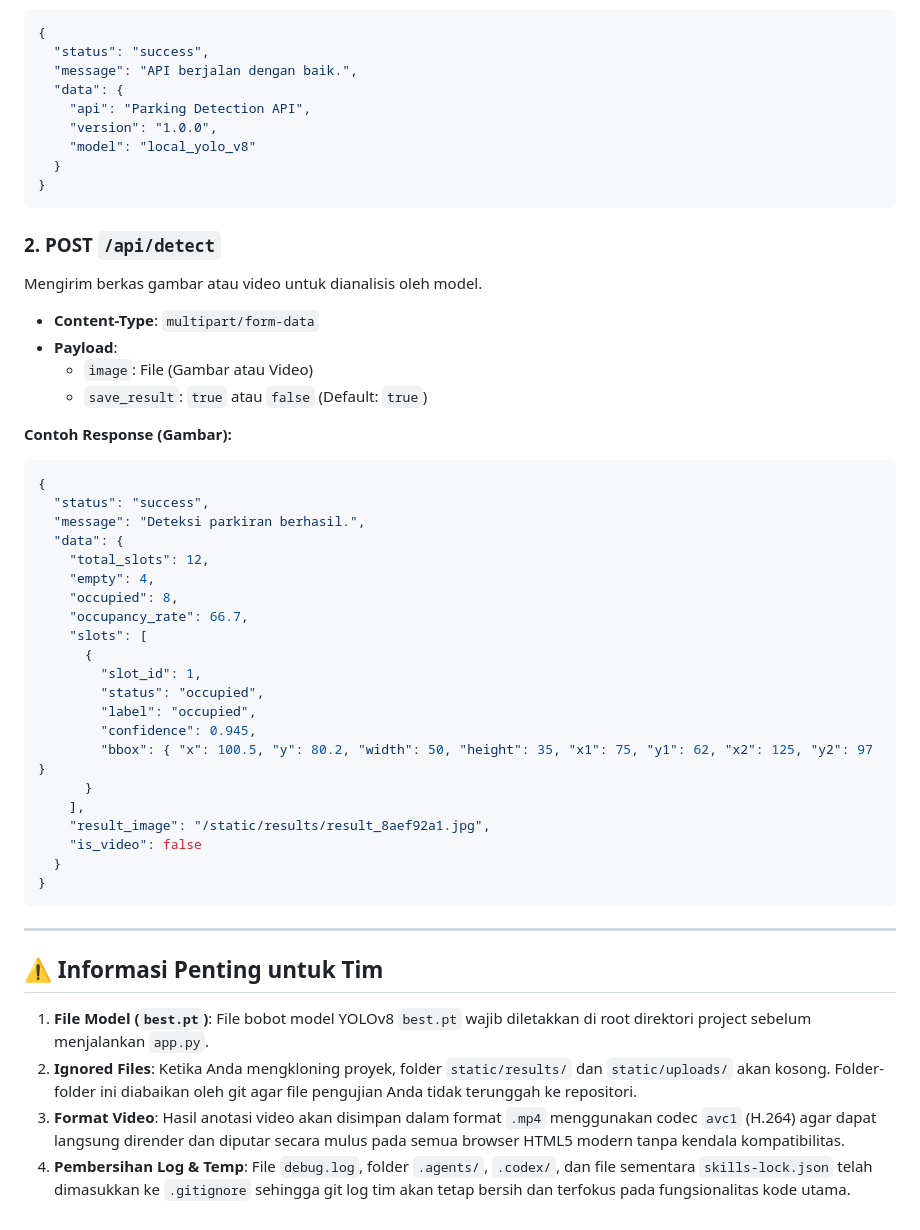
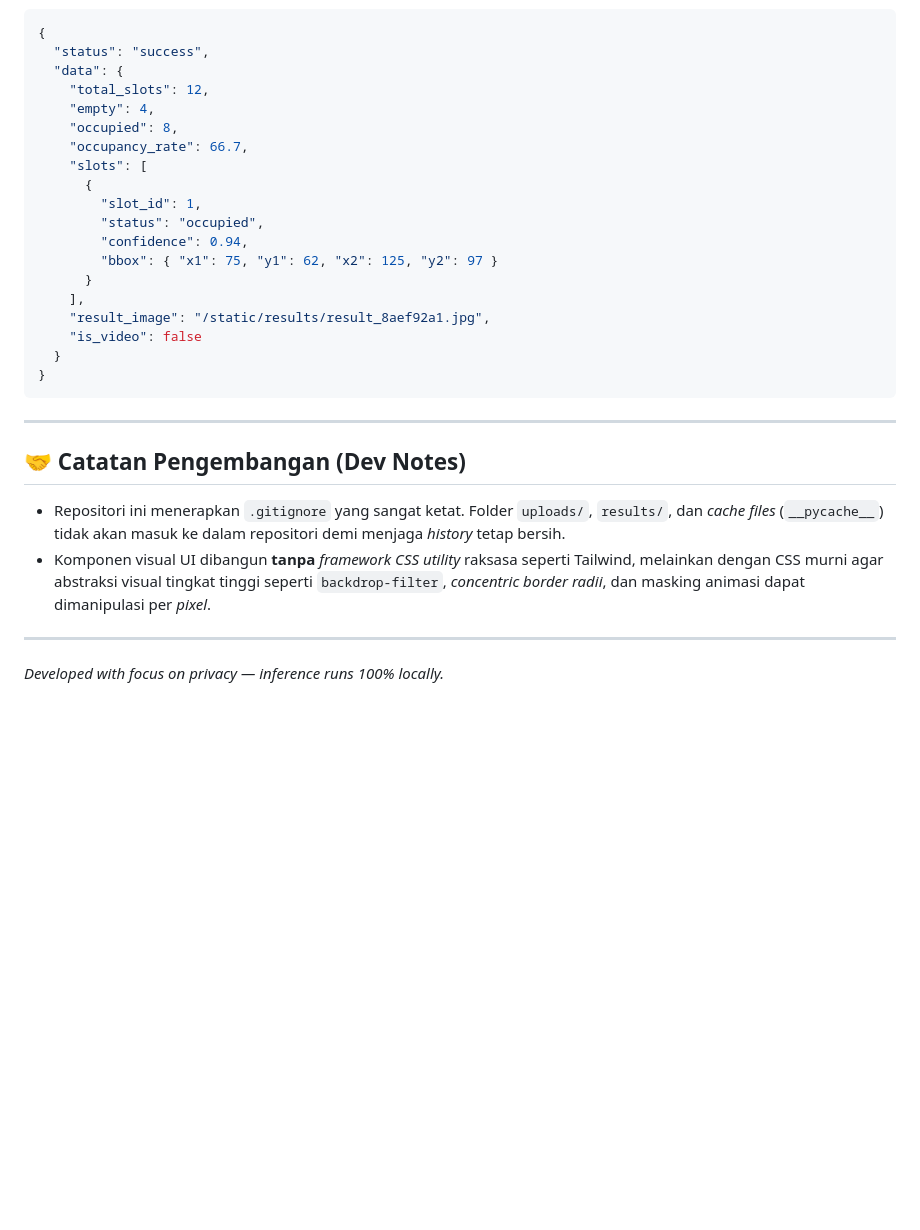
Before and after one commit to rhnalpha07/parking_detection, a Markdown page: README.md, the part around one of its changes. Drawn GitHub-style; blank space fills up the shorter version.

````diff
--- a/README.md
+++ b/README.md
@@ -116,27 +107,6 @@ Mengecek status kesehatan server dan versi model.
 ```json
 {
   "status": "success",
-  "message": "API berjalan dengan baik.",
-  "data": {
-    "api": "Parking Detection API",
-    "version": "1.0.0",
-    "model": "local_yolo_v8"
-  }
-}
-```
-
-### 2. POST `/api/detect`
-Mengirim berkas gambar atau video untuk dianalisis oleh model.
-- **Content-Type**: `multipart/form-data`
-- **Payload**:
-  - `image`: File (Gambar atau Video)
-  - `save_result`: `true` atau `false` (Default: `true`)
-
-**Contoh Response (Gambar):**
-```json
-{
-  "status": "success",
-  "message": "Deteksi parkiran berhasil.",
   "data": {
     "total_slots": 12,
     "empty": 4,
@@ -146,9 +116,8 @@ Mengirim berkas gambar atau video untuk dianalisis oleh model.
       {
         "slot_id": 1,
         "status": "occupied",
-        "label": "occupied",
-        "confidence": 0.945,
-        "bbox": { "x": 100.5, "y": 80.2, "width": 50, "height": 35, "x1": 75, "y1": 62, "x2": 125, "y2": 97 }
+        "confidence": 0.94,
+        "bbox": { "x1": 75, "y1": 62, "x2": 125, "y2": 97 }
       }
     ],
     "result_image": "/static/results/result_8aef92a1.jpg",
@@ -159,9 +128,9 @@ Mengirim berkas gambar atau video untuk dianalisis oleh model.
 
 ---
 
-## ⚠️ Informasi Penting untuk Tim
+## 🤝 Catatan Pengembangan (Dev Notes)
+- Repositori ini menerapkan `.gitignore` yang sangat ketat. Folder `uploads/`, `results/`, dan *cache files* (`__pycache__`) tidak akan masuk ke dalam repositori demi menjaga *history* tetap bersih.
+- Komponen visual UI dibangun **tanpa** *framework CSS utility* raksasa seperti Tailwind, melainkan dengan CSS murni agar abstraksi visual tingkat tinggi seperti `backdrop-filter`, *concentric border radii*, dan masking animasi dapat dimanipulasi per *pixel*.
 
-1. **File Model (`best.pt`)**: File bobot model YOLOv8 `best.pt` wajib diletakkan di root direktori project sebelum menjalankan `app.py`.
-2. **Ignored Files**: Ketika Anda mengkloning proyek, folder `static/results/` dan `static/uploads/` akan kosong. Folder-folder ini diabaikan oleh git agar file pengujian Anda tidak terunggah ke repositori.
-3. **Format Video**: Hasil anotasi video akan disimpan dalam format `.mp4` menggunakan codec `avc1` (H.264) agar dapat langsung dirender dan diputar secara mulus pada semua browser HTML5 modern tanpa kendala kompatibilitas.
-4. **Pembersihan Log & Temp**: File `debug.log`, folder `.agents/`, `.codex/`, dan file sementara `skills-lock.json` telah dimasukkan ke `.gitignore` sehingga git log tim akan tetap bersih dan terfokus pada fungsionalitas kode utama.
+---
+*Developed with focus on privacy — inference runs 100% locally.*
````
Also changed, not shown: other parts of README.md (+84 -93 lines).
